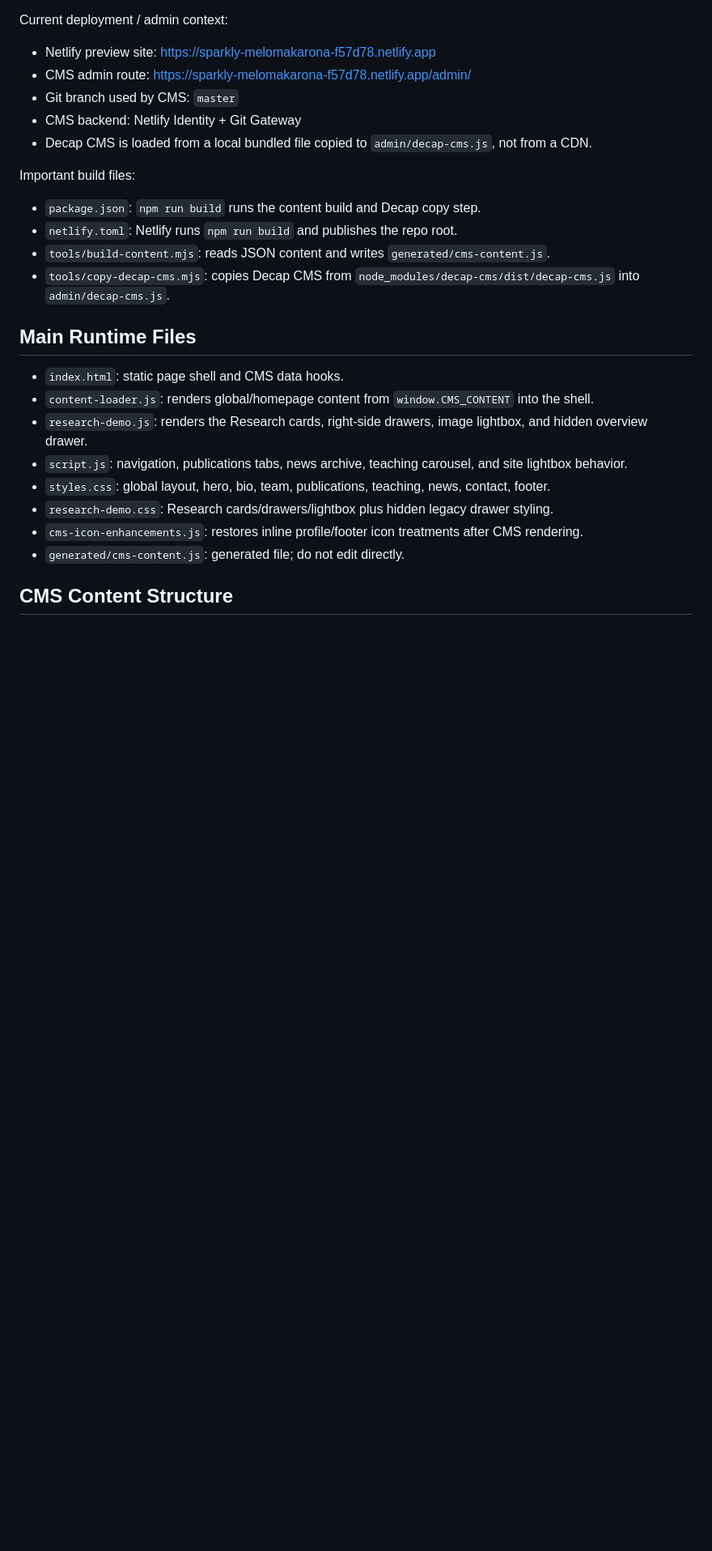
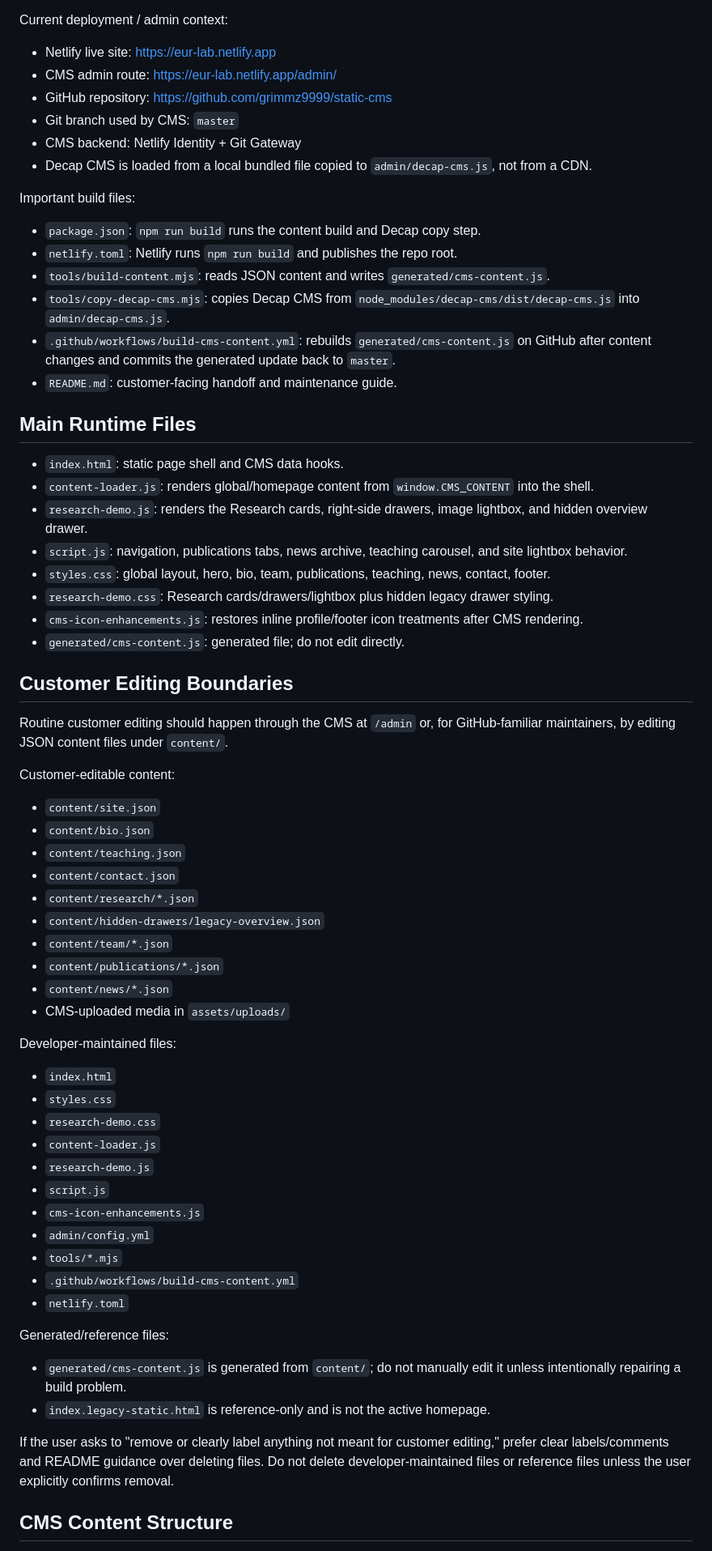
Before and after one commit to grimmz9999/static-cms, a Markdown page: PROJECT_CONTEXT.md, the part around one of its changes. Shown at 81% size. Drawn GitHub-style; blank space fills up the shorter version.

```diff
--- a/PROJECT_CONTEXT.md
+++ b/PROJECT_CONTEXT.md
@@ -16,8 +16,9 @@ The site is based on content from:
 
 Current deployment / admin context:
 
-- Netlify preview site: https://sparkly-melomakarona-f57d78.netlify.app
-- CMS admin route: https://sparkly-melomakarona-f57d78.netlify.app/admin/
+- Netlify live site: https://eur-lab.netlify.app
+- CMS admin route: https://eur-lab.netlify.app/admin/
+- GitHub repository: https://github.com/grimmz9999/static-cms
 - Git branch used by CMS: `master`
 - CMS backend: Netlify Identity + Git Gateway
 - Decap CMS is loaded from a local bundled file copied to `admin/decap-cms.js`, not from a CDN.
@@ -28,6 +29,8 @@ Important build files:
 - `netlify.toml`: Netlify runs `npm run build` and publishes the repo root.
 - `tools/build-content.mjs`: reads JSON content and writes `generated/cms-content.js`.
 - `tools/copy-decap-cms.mjs`: copies Decap CMS from `node_modules/decap-cms/dist/decap-cms.js` into `admin/decap-cms.js`.
+- `.github/workflows/build-cms-content.yml`: rebuilds `generated/cms-content.js` on GitHub after content changes and commits the generated update back to `master`.
+- `README.md`: customer-facing handoff and maintenance guide.
 
 ## Main Runtime Files
 
@@ -39,6 +42,44 @@ Important build files:
 - `research-demo.css`: Research cards/drawers/lightbox plus hidden legacy drawer styling.
 - `cms-icon-enhancements.js`: restores inline profile/footer icon treatments after CMS rendering.
 - `generated/cms-content.js`: generated file; do not edit directly.
+
+## Customer Editing Boundaries
+
+Routine customer editing should happen through the CMS at `/admin` or, for GitHub-familiar maintainers, by editing JSON content files under `content/`.
+
+Customer-editable content:
+
+- `content/site.json`
+- `content/bio.json`
+- `content/teaching.json`
+- `content/contact.json`
+- `content/research/*.json`
+- `content/hidden-drawers/legacy-overview.json`
+- `content/team/*.json`
+- `content/publications/*.json`
+- `content/news/*.json`
+- CMS-uploaded media in `assets/uploads/`
+
+Developer-maintained files:
+
+- `index.html`
+- `styles.css`
+- `research-demo.css`
+- `content-loader.js`
+- `research-demo.js`
+- `script.js`
+- `cms-icon-enhancements.js`
+- `admin/config.yml`
+- `tools/*.mjs`
+- `.github/workflows/build-cms-content.yml`
+- `netlify.toml`
+
+Generated/reference files:
+
+- `generated/cms-content.js` is generated from `content/`; do not manually edit it unless intentionally repairing a build problem.
+- `index.legacy-static.html` is reference-only and is not the active homepage.
+
+If the user asks to "remove or clearly label anything not meant for customer editing," prefer clear labels/comments and README guidance over deleting files. Do not delete developer-maintained files or reference files unless the user explicitly confirms removal.
 
 ## CMS Content Structure
 
```
Also changed, not shown: other parts of PROJECT_CONTEXT.md (+14 -0 lines), README.md (+1 -0 lines).
